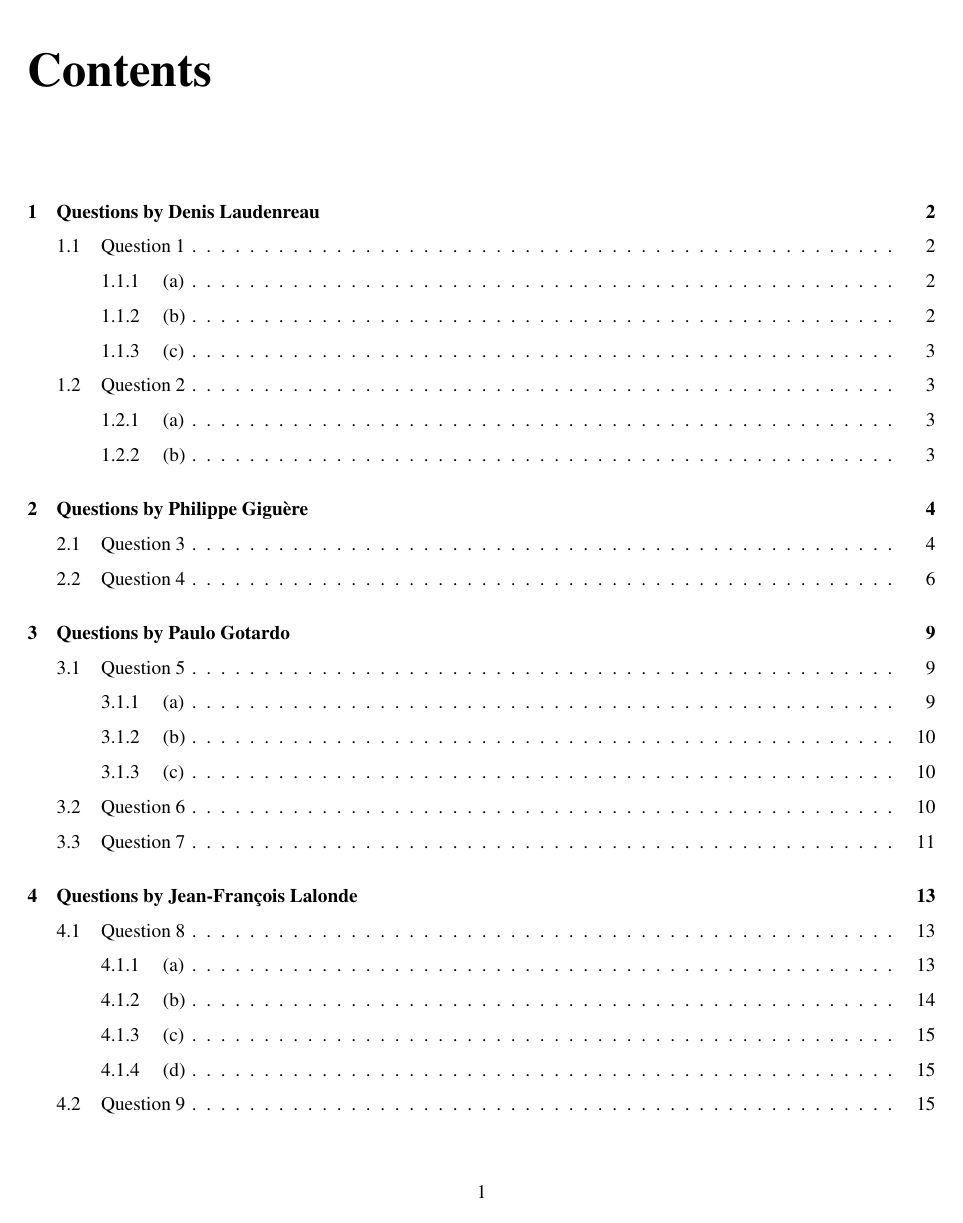
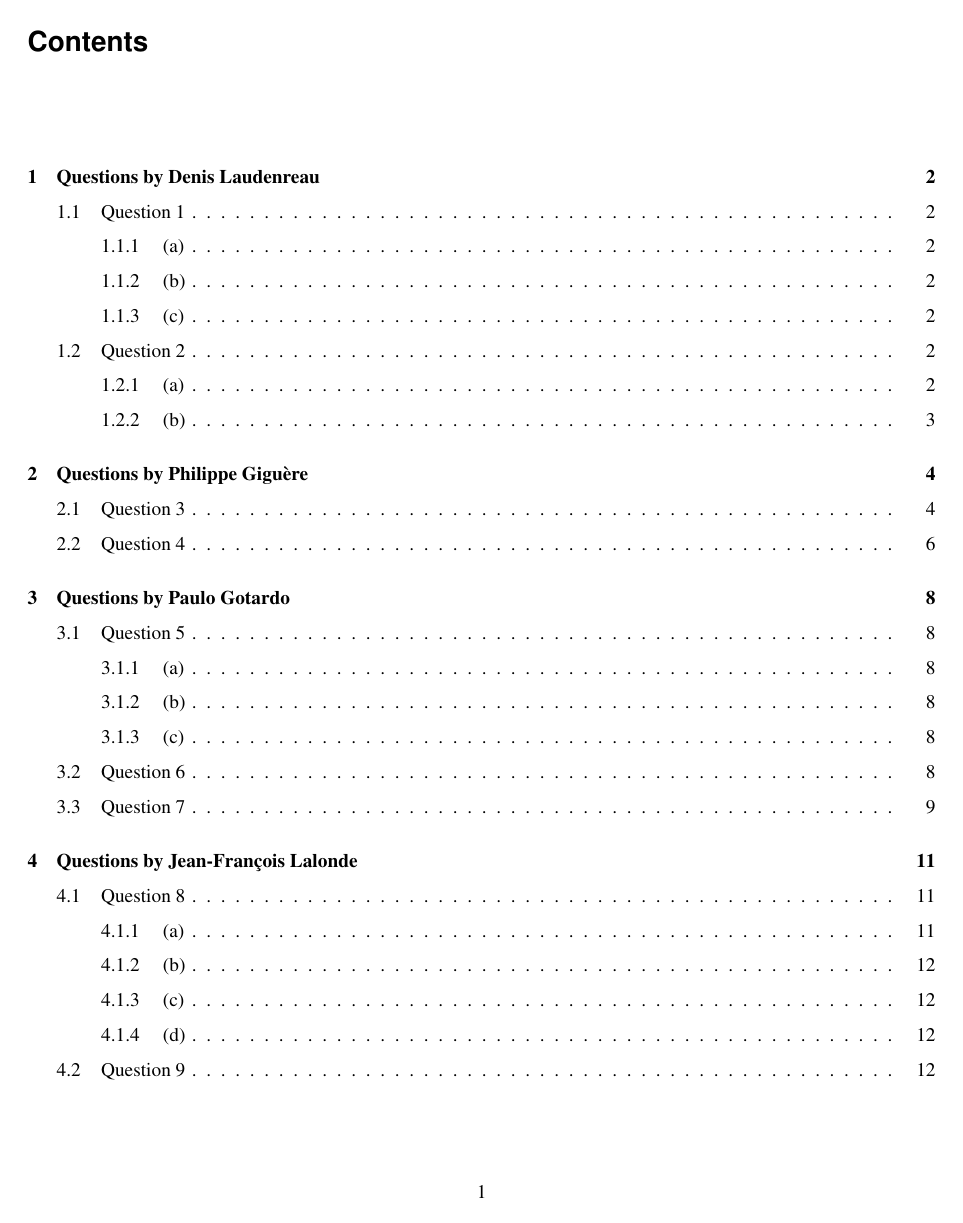
Before and after one commit to soravux/thesis_proposal, a LaTeX thesis (examen/main.tex): page 2 of 17 before the commit and page 2 of 14 after it. Compiled offline with pdfLaTeX.

Commit message:
Chapter & section formating

```diff
--- a/examen/main.tex
+++ b/examen/main.tex
@@ -40,6 +40,14 @@
 \usepackage[pagebackref=false,breaklinks=true,colorlinks=true,linkcolor=black,bookmarks=true]{hyperref}
 \usepackage{defs}
 \usepackage{amsmath,esint}
+\usepackage{titlesec}
+\titleformat{\chapter}[display]
+  {\normalfont\sffamily\huge\bfseries}
+  %{\chaptertitlename\ \thechapter}{20pt}{\Huge}
+  {\vspace{-5.5em}}{0pt}{\Large}
+\titleformat{\section}
+  {\vspace{-3em}\normalfont\sffamily\large\bfseries}
+  {\large\thesection}{1em}{}
 
 \linespread{1.5}
 
```
